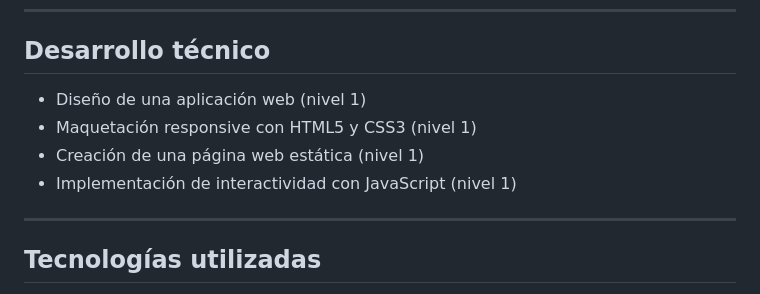
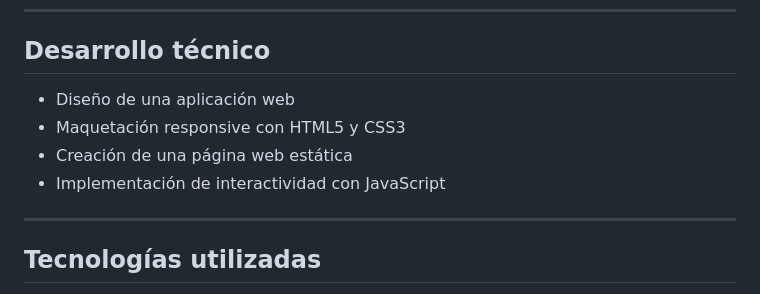
Before and after one commit to Jass2501/Google-Store-Proyect-frontend, a Markdown page: README.md, the part around the change. GitHub-like rendering.

```diff
--- a/README.md
+++ b/README.md
@@ -19,10 +19,10 @@ Las metas específicas fueron:
 
 ## Desarrollo técnico
 
-- Diseño de una aplicación web (nivel 1)
-- Maquetación responsive con HTML5 y CSS3 (nivel 1)
-- Creación de una página web estática (nivel 1)
-- Implementación de interactividad con JavaScript (nivel 1)
+- Diseño de una aplicación web
+- Maquetación responsive con HTML5 y CSS3
+- Creación de una página web estática
+- Implementación de interactividad con JavaScript
 
 ---
 
```
